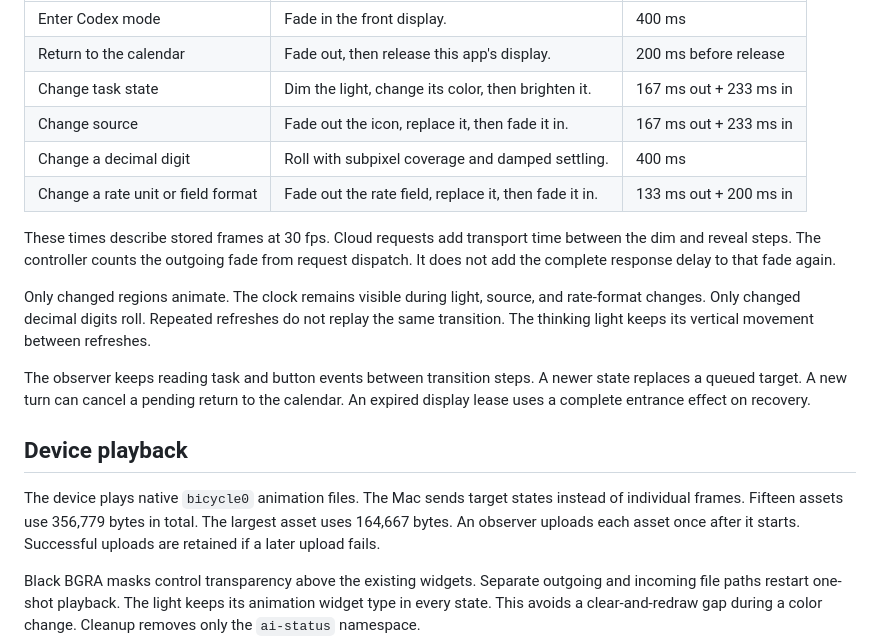
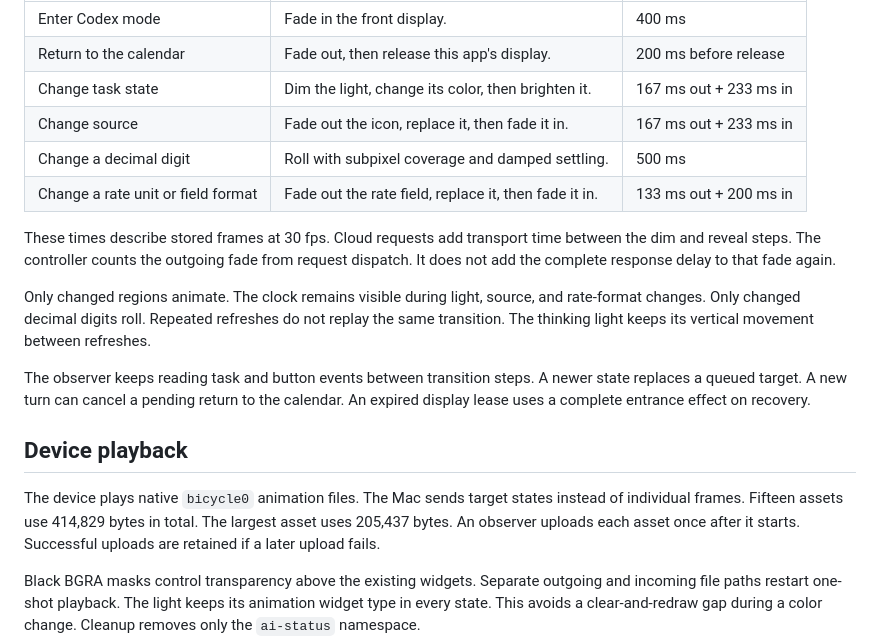
Before and after one commit to orriduck/busy-bar-toys, a Markdown page: docs/motion.md, the part around the change. GitHub-like rendering.

```diff
--- a/docs/motion.md
+++ b/docs/motion.md
@@ -9,7 +9,7 @@ The approved clock, icon spacing, and network layout stay the same.
 | Return to the calendar | Fade out, then release this app's display. | 200 ms before release |
 | Change task state | Dim the light, change its color, then brighten it. | 167 ms out + 233 ms in |
 | Change source | Fade out the icon, replace it, then fade it in. | 167 ms out + 233 ms in |
-| Change a decimal digit | Roll with subpixel coverage and damped settling. | 400 ms |
+| Change a decimal digit | Roll with subpixel coverage and damped settling. | 500 ms |
 | Change a rate unit or field format | Fade out the rate field, replace it, then fade it in. | 133 ms out + 200 ms in |
 
 These times describe stored frames at 30 fps.
@@ -32,8 +32,8 @@ An expired display lease uses a complete entrance effect on recovery.
 
 The device plays native `bicycle0` animation files.
 The Mac sends target states instead of individual frames.
-Fifteen assets use 356,779 bytes in total.
-The largest asset uses 164,667 bytes.
+Fifteen assets use 414,829 bytes in total.
+The largest asset uses 205,437 bytes.
 An observer uploads each asset once after it starts.
 Successful uploads are retained if a later upload fails.
 
```
Also changed, not shown: docs/weighted-motion.md (+15 -5 lines), docs/images/actual-split-flap-frames.png (added), docs/images/actual-split-flap-intro.png (added), docs/images/actual-split-flap-motion.gif (added), 2 other files.
